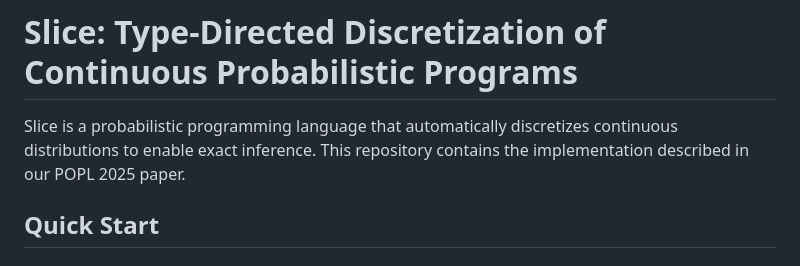
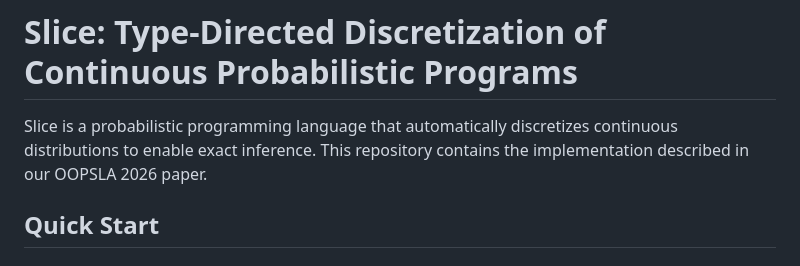
Before and after one commit to julesjacobs/slice, a Markdown page: README.md, the part around the change. GitHub-like rendering.

```diff
--- a/README.md
+++ b/README.md
@@ -1,6 +1,6 @@
 # Slice: Type-Directed Discretization of Continuous Probabilistic Programs
 
-Slice is a probabilistic programming language that automatically discretizes continuous distributions to enable exact inference. This repository contains the implementation described in our POPL 2025 paper.
+Slice is a probabilistic programming language that automatically discretizes continuous distributions to enable exact inference. This repository contains the implementation described in our OOPSLA 2026 paper.
 
 ## Quick Start
 
```
